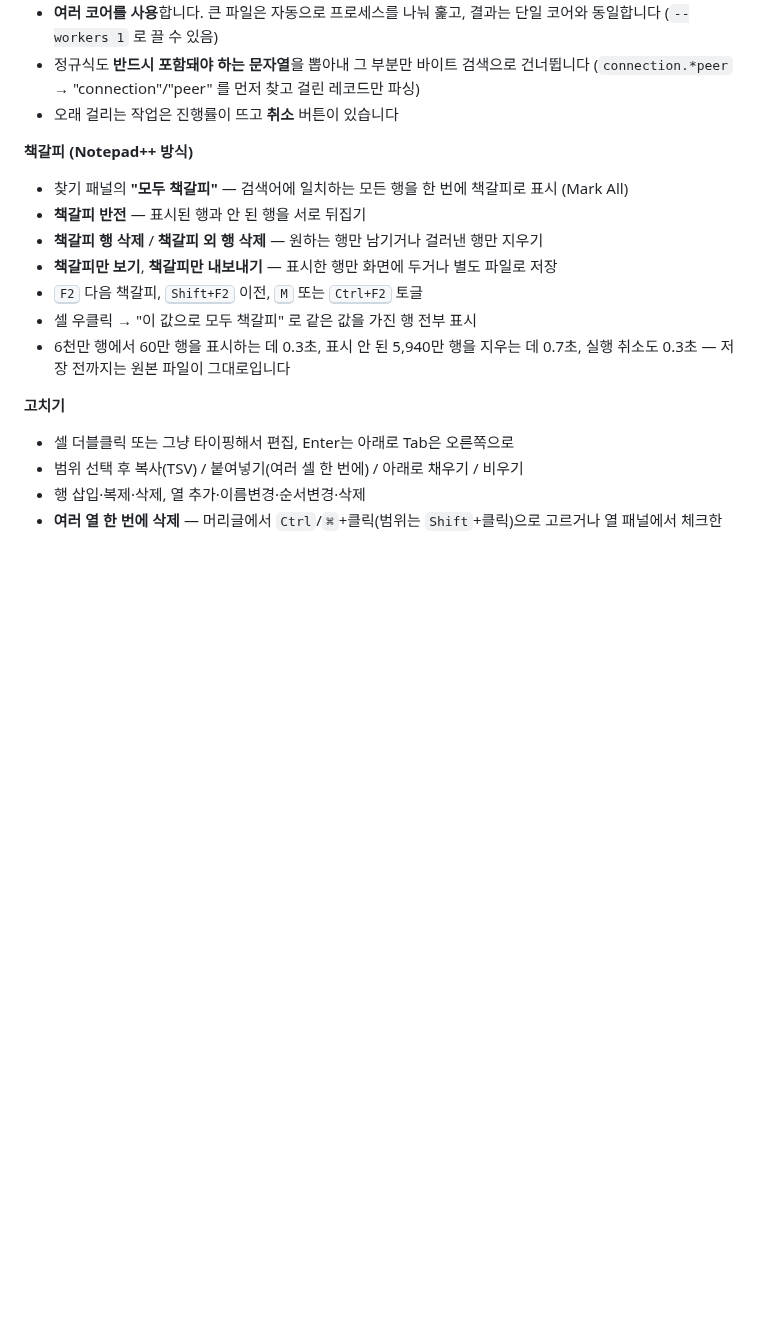
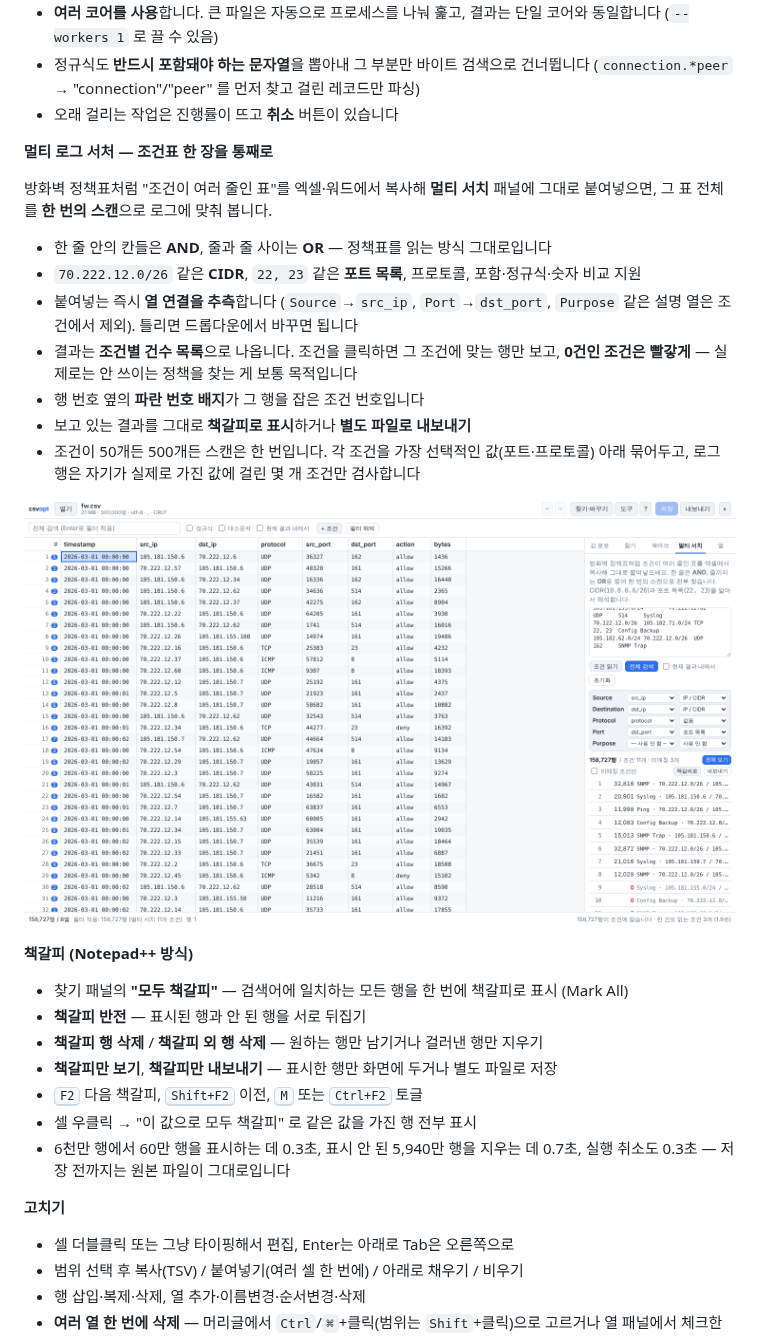
Before and after one commit to NetworkAccessPoint/CSV_Optimizer, a Markdown page: README.md, the part around the change. GitHub-like rendering; pictures changed too: docs/screenshot-multisearch.png (added); blank space fills up the shorter version.

```diff
--- a/README.md
+++ b/README.md
@@ -74,6 +74,24 @@ CSV 파일을 exe 위로 끌어다 놓아도 열립니다. (멀티프로세스
 * 정규식도 **반드시 포함돼야 하는 문자열**을 뽑아내 그 부분만 바이트 검색으로 건너뜁니다
   (`connection.*peer` → "connection"/"peer" 를 먼저 찾고 걸린 레코드만 파싱)
 * 오래 걸리는 작업은 진행률이 뜨고 **취소** 버튼이 있습니다
+
+**멀티 로그 서처 — 조건표 한 장을 통째로**
+
+방화벽 정책표처럼 "조건이 여러 줄인 표"를 엑셀·워드에서 복사해 **멀티 서치** 패널에 그대로
+붙여넣으면, 그 표 전체를 **한 번의 스캔**으로 로그에 맞춰 봅니다.
+
+* 한 줄 안의 칸들은 **AND**, 줄과 줄 사이는 **OR** — 정책표를 읽는 방식 그대로입니다
+* `70.222.12.0/26` 같은 **CIDR**, `22, 23` 같은 **포트 목록**, 프로토콜, 포함·정규식·숫자 비교 지원
+* 붙여넣는 즉시 **열 연결을 추측**합니다 (`Source`→`src_ip`, `Port`→`dst_port`,
+  `Purpose` 같은 설명 열은 조건에서 제외). 틀리면 드롭다운에서 바꾸면 됩니다
+* 결과는 **조건별 건수 목록**으로 나옵니다. 조건을 클릭하면 그 조건에 맞는 행만 보고,
+  **0건인 조건은 빨갛게** — 실제로는 안 쓰이는 정책을 찾는 게 보통 목적입니다
+* 행 번호 옆의 **파란 번호 배지**가 그 행을 잡은 조건 번호입니다
+* 보고 있는 결과를 그대로 **책갈피로 표시**하거나 **별도 파일로 내보내기**
+* 조건이 50개든 500개든 스캔은 한 번입니다. 각 조건을 가장 선택적인 값(포트·프로토콜) 아래
+  묶어두고, 로그 행은 자기가 실제로 가진 값에 걸린 몇 개 조건만 검사합니다
+
+![멀티 로그 서처](docs/screenshot-multisearch.png)
 
 **책갈피 (Notepad++ 방식)**
 
```
Also changed, not shown: 10 other files.
